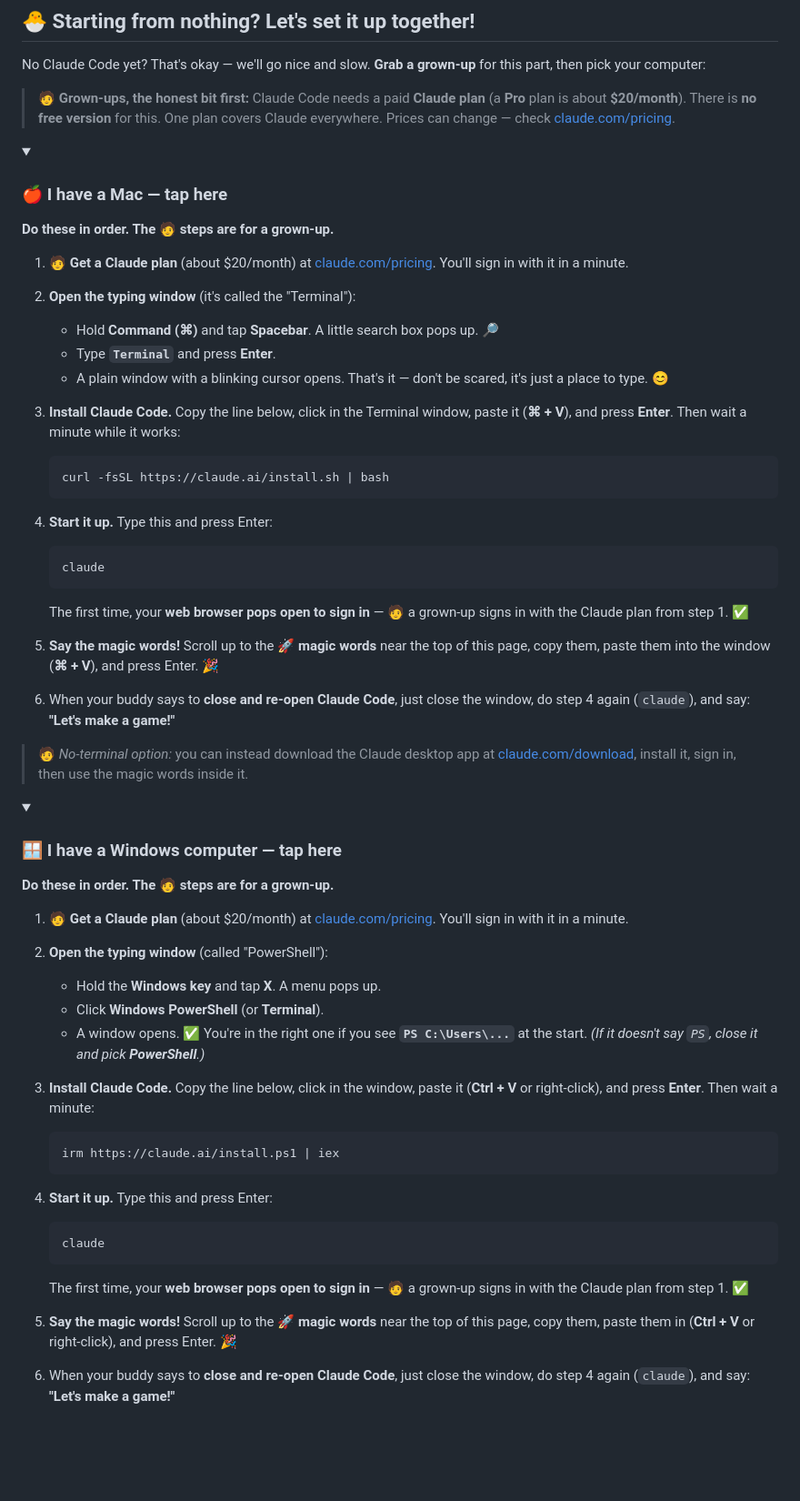
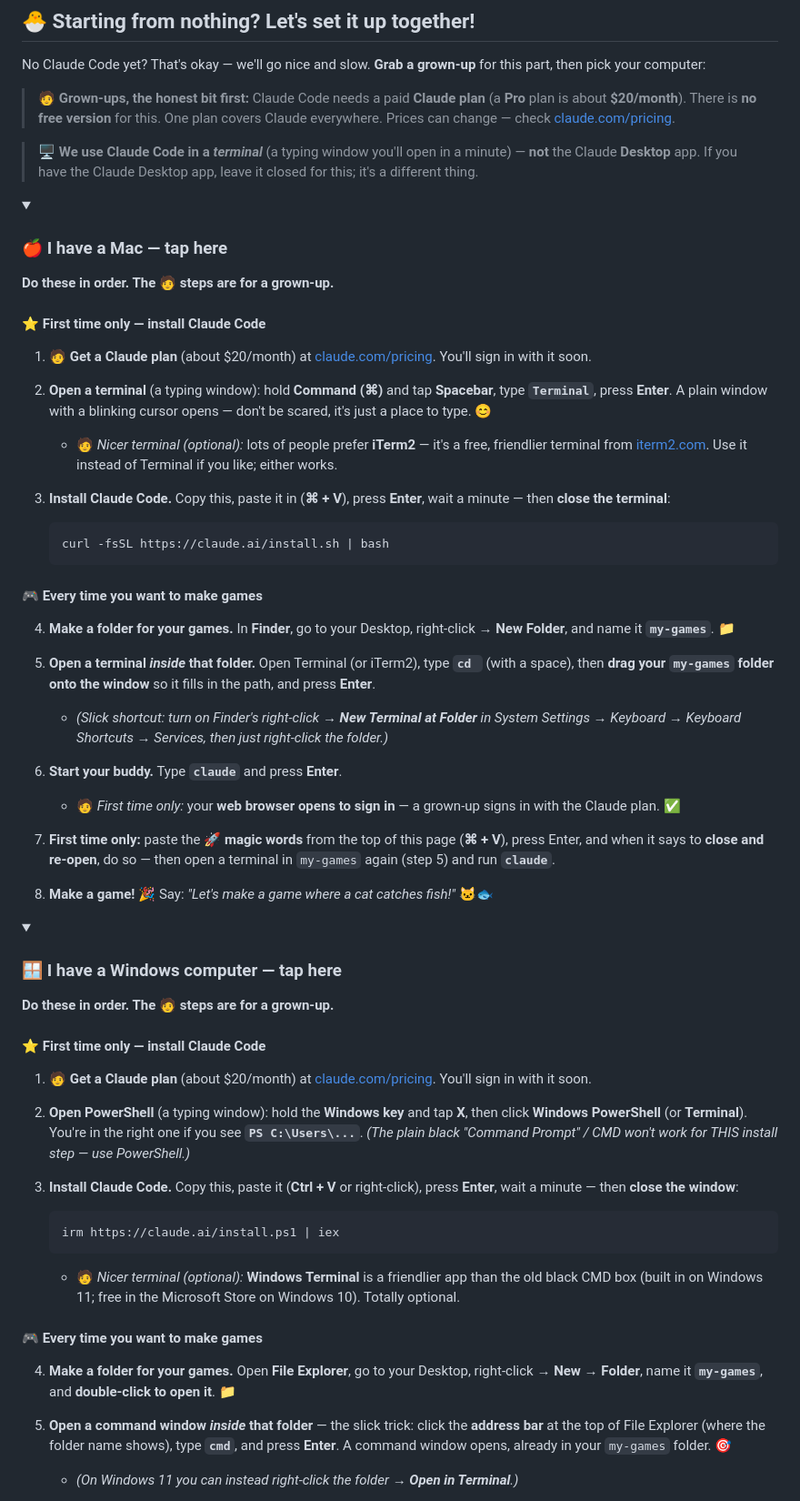
Before and after one commit to jackneil/claude-jacked-kids, a Markdown page: README.md, the part around one of its changes. Shown at 91% size. Drawn GitHub-style; folded sections open; blank space fills up the shorter version.

Commit message:
docs: README setup uses terminal Claude Code (not Desktop) + real folder flow (#4)
Corrections per real-world usage:
- Make it explicit we use Claude Code IN A TERMINAL, not the Claude Desktop
  app — removed the "no-terminal desktop app" option that steered the wrong way.
- Mac: recommend iTerm2 (optional); the make-folder → open-terminal-in-folder
  flow (cd + drag, or Finder "New Terminal at Folder").
- Windows: note Windows Terminal vs old CMD; the real flow — make a folder,
  open it in File Explorer, type `cmd` in the address bar to get a prompt in
  that folder, then `claude` (install still uses PowerShell for the irm line).
- Split each OS into "first time only (install)" vs "every time (folder + run)".

Co-authored-by: Claude Opus 4.8 (1M context) <noreply@anthropic.com>

````diff
--- a/README.md
+++ b/README.md
@@ -51,34 +51,38 @@ No Claude Code yet? That's okay — we'll go nice and slow. **Grab a grown-up**
 
 > 🧑 **Grown-ups, the honest bit first:** Claude Code needs a paid **Claude plan** (a **Pro** plan is about **$20/month**). There is **no free version** for this. One plan covers Claude everywhere. Prices can change — check [claude.com/pricing](https://claude.com/pricing).
 
+> 🖥️ **We use Claude Code in a *terminal*** (a typing window you'll open in a minute) — **not** the Claude **Desktop** app. If you have the Claude Desktop app, leave it closed for this; it's a different thing.
+
 <details>
 <summary><h3>🍎 I have a Mac — tap here</h3></summary>
 
 **Do these in order. The 🧑 steps are for a grown-up.**
 
-1. 🧑 **Get a Claude plan** (about $20/month) at [claude.com/pricing](https://claude.com/pricing). You'll sign in with it in a minute.
+#### ⭐ First time only — install Claude Code
 
-2. **Open the typing window** (it's called the "Terminal"):
-   - Hold **Command (⌘)** and tap **Spacebar**. A little search box pops up. 🔎
-   - Type **`Terminal`** and press **Enter**.
-   - A plain window with a blinking cursor opens. That's it — don't be scared, it's just a place to type. 😊
+1. 🧑 **Get a Claude plan** (about $20/month) at [claude.com/pricing](https://claude.com/pricing). You'll sign in with it soon.
 
-3. **Install Claude Code.** Copy the line below, click in the Terminal window, paste it (**⌘ + V**), and press **Enter**. Then wait a minute while it works:
+2. **Open a terminal** (a typing window): hold **Command (⌘)** and tap **Spacebar**, type **`Terminal`**, press **Enter**. A plain window with a blinking cursor opens — don't be scared, it's just a place to type. 😊
+   - 🧑 *Nicer terminal (optional):* lots of people prefer **iTerm2** — it's a free, friendlier terminal from [iterm2.com](https://iterm2.com). Use it instead of Terminal if you like; either works.
+
+3. **Install Claude Code.** Copy this, paste it in (**⌘ + V**), press **Enter**, wait a minute — then **close the terminal**:
    ```bash
    curl -fsSL https://claude.ai/install.sh | bash
    ```
 
-4. **Start it up.** Type this and press Enter:
-   ```bash
-   claude
-   ```
-   The first time, your **web browser pops open to sign in** — 🧑 a grown-up signs in with the Claude plan from step 1. ✅
+#### 🎮 Every time you want to make games
 
-5. **Say the magic words!** Scroll up to the **🚀 magic words** near the top of this page, copy them, paste them into the window (**⌘ + V**), and press Enter. 🎉
+4. **Make a folder for your games.** In **Finder**, go to your Desktop, right-click → **New Folder**, and name it **`my-games`**. 📁
 
-6. When your buddy says to **close and re-open Claude Code**, just close the window, do step 4 again (`claude`), and say: **"Let's make a game!"**
+5. **Open a terminal _inside_ that folder.** Open Terminal (or iTerm2), type **`cd `** (with a space), then **drag your `my-games` folder onto the window** so it fills in the path, and press **Enter**.
+   - *(Slick shortcut: turn on Finder's right-click → **New Terminal at Folder** in System Settings → Keyboard → Keyboard Shortcuts → Services, then just right-click the folder.)*
 
-> 🧑 *No-terminal option:* you can instead download the Claude desktop app at [claude.com/download](https://claude.com/download), install it, sign in, then use the magic words inside it.
+6. **Start your buddy.** Type **`claude`** and press **Enter**.
+   - 🧑 *First time only:* your **web browser opens to sign in** — a grown-up signs in with the Claude plan. ✅
+
+7. **First time only:** paste the **🚀 magic words** from the top of this page (**⌘ + V**), press Enter, and when it says to **close and re-open**, do so — then open a terminal in `my-games` again (step 5) and run **`claude`**.
+
+8. **Make a game!** 🎉 Say: *"Let's make a game where a cat catches fish!"* 🐱🐟
 
 </details>
 
@@ -87,25 +91,22 @@ No Claude Code yet? That's okay — we'll go nice and slow. **Grab a grown-up**
 
 **Do these in order. The 🧑 steps are for a grown-up.**
 
-1. 🧑 **Get a Claude plan** (about $20/month) at [claude.com/pricing](https://claude.com/pricing). You'll sign in with it in a minute.
+#### ⭐ First time only — install Claude Code
 
-2. **Open the typing window** (called "PowerShell"):
-   - Hold the **Windows key** and tap **X**. A menu pops up.
-   - Click **Windows PowerShell** (or **Terminal**).
-   - A window opens. ✅ You're in the right one if you see **`PS C:\Users\...`** at the start. *(If it doesn't say `PS`, close it and pick **PowerShell**.)*
+1. 🧑 **Get a Claude plan** (about $20/month) at [claude.com/pricing](https://claude.com/pricing). You'll sign in with it soon.
 
-3. **Install Claude Code.** Copy the line below, click in the window, paste it (**Ctrl + V** or right-click), and press **Enter**. Then wait a minute:
+2. **Open PowerShell** (a typing window): hold the **Windows key** and tap **X**, then click **Windows PowerShell** (or **Terminal**). You're in the right one if you see **`PS C:\Users\...`**. *(The plain black "Command Prompt" / CMD won't work for THIS install step — use PowerShell.)*
+
+3. **Install Claude Code.** Copy this, paste it (**Ctrl + V** or right-click), press **Enter**, wait a minute — then **close the window**:
    ```powershell
    irm https://claude.ai/install.ps1 | iex
    ```
+   - 🧑 *Nicer terminal (optional):* **Windows Terminal** is a friendlier app than the old black CMD box (built in on Windows 11; free in the Microsoft Store on Windows 10). Totally optional.
 
-4. **Start it up.** Type this and press Enter:
-   ```powershell
-   claude
-   ```
-   The first time, your **web browser pops open to sign in** — 🧑 a grown-up signs in with the Claude plan from step 1. ✅
+#### 🎮 Every time you want to make games
 
-5. **Say the magic words!** Scroll up to the **🚀 magic words** near the top of this page, copy them, paste them in (**Ctrl + V** or right-click), and press Enter. 🎉
+4. **Make a folder for your games.** Open **File Explorer**, go to your Desktop, right-click → **New → Folder**, name it **`my-games`**, and **double-click to open it**. 📁
 
-6. When your buddy says to **close and re-open Claude Code**, just close the window, do step 4 again (`claude`), and say: **"Let's make a game!"**
+5. **Open a command window _inside_ that folder** — the slick trick: click the **address bar** at the top of File Explorer (where the folder name shows), type **`cmd`**, and press **Enter**. A command window opens, already in your `my-games` folder. 🎯
+   - *(On Windows 11 you can instead right-click the folder → **Open in Terminal**.)*
 
````
Also changed, not shown: other parts of README.md (+8 -2 lines).
